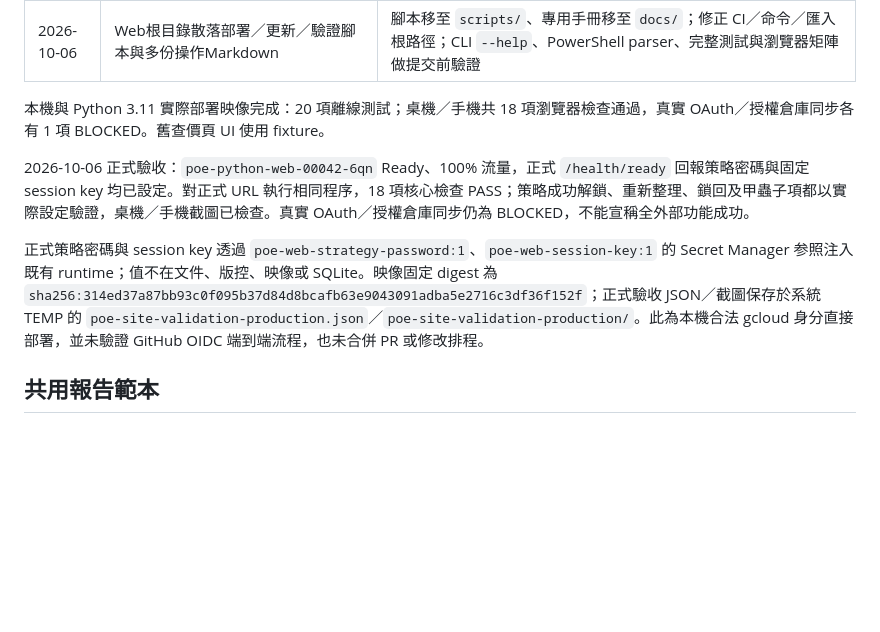
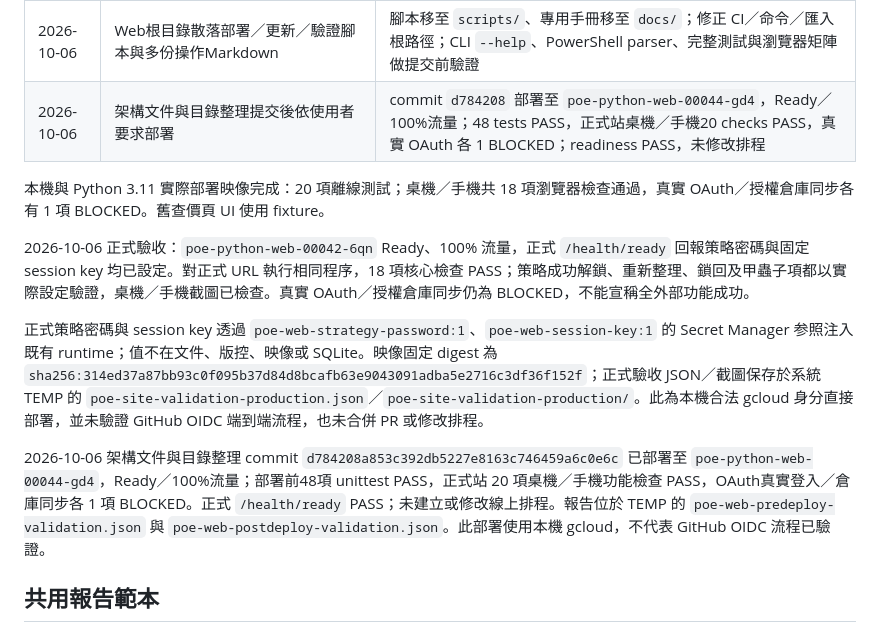
Before and after one commit to loyc1224/poe_web, a Markdown page: web/docs/VALIDATION.md, the part around the change. GitHub-like rendering; blank space fills up the shorter version.

```diff
--- a/web/docs/VALIDATION.md
+++ b/web/docs/VALIDATION.md
@@ -88,12 +88,15 @@ python scripts/validate_site.py --verify-official-trade --report "$env:TEMP\poe-
 | 2026-10-06 | 未先確認官方受理狀態就把註冊client當成可立即完成，後又把國際服公告直接套用台服 | 國際服Getting Started暫停新申請，但台服政策尚未確認；使用者授權紀錄證明既有台服應用存在。需台服官方確認本站核發途徑／回呼／API，不能推論既有應用是最近核發或借用其client |
 | 2026-10-06 | economy／台服行情模組與測試平鋪，新增功能難依責任定位 | 模組歸類至 `monitor/economy/`、`monitor/tw_pricer/`；測試分 `tests/unit/`、`tests/integration/`；全量 unittest discovery 48 PASS、舊路徑搜尋無殘留，桌機／手機各 10 項 PASS |
 | 2026-10-06 | Web根目錄散落部署／更新／驗證腳本與多份操作Markdown | 腳本移至 `scripts/`、專用手冊移至 `docs/`；修正 CI／命令／匯入根路徑；CLI `--help`、PowerShell parser、完整測試與瀏覽器矩陣做提交前驗證 |
+| 2026-10-06 | 架構文件與目錄整理提交後依使用者要求部署 | commit `d784208` 部署至 `poe-python-web-00044-gd4`，Ready／100%流量；48 tests PASS，正式站桌機／手機20 checks PASS，真實 OAuth 各 1 BLOCKED；readiness PASS，未修改排程 |
 
 本機與 Python 3.11 實際部署映像完成：20 項離線測試；桌機／手機共 18 項瀏覽器檢查通過，真實 OAuth／授權倉庫同步各有 1 項 BLOCKED。舊查價頁 UI 使用 fixture。
 
 2026-10-06 正式驗收：`poe-python-web-00042-6qn` Ready、100% 流量，正式 `/health/ready` 回報策略密碼與固定 session key 均已設定。對正式 URL 執行相同程序，18 項核心檢查 PASS；策略成功解鎖、重新整理、鎖回及甲蟲子項都以實際設定驗證，桌機／手機截圖已檢查。真實 OAuth／授權倉庫同步仍為 BLOCKED，不能宣稱全外部功能成功。
 
 正式策略密碼與 session key 透過 `poe-web-strategy-password:1`、`poe-web-session-key:1` 的 Secret Manager 参照注入既有 runtime；值不在文件、版控、映像或 SQLite。映像固定 digest 為 `sha256:314ed37a87bb93c0f095b37d84d8bcafb63e9043091adba5e2716c3df36f152f`；正式驗收 JSON／截圖保存於系統 TEMP 的 `poe-site-validation-production.json`／`poe-site-validation-production/`。此為本機合法 gcloud 身分直接部署，並未驗證 GitHub OIDC 端到端流程，也未合併 PR 或修改排程。
+
+2026-10-06 架構文件與目錄整理 commit `d784208a853c392db5227e8163c746459a6c0e6c` 已部署至 `poe-python-web-00044-gd4`，Ready／100%流量；部署前48項 unittest PASS，正式站 20 項桌機／手機功能檢查 PASS，OAuth真實登入／倉庫同步各 1 項 BLOCKED。正式 `/health/ready` PASS；未建立或修改線上排程。報告位於 TEMP 的 `poe-web-predeploy-validation.json` 與 `poe-web-postdeploy-validation.json`。此部署使用本機 gcloud，不代表 GitHub OIDC 流程已驗證。
 
 ## 共用報告範本
 
```
Also changed, not shown: web/docs/STASH.md (+2 -1 lines).
